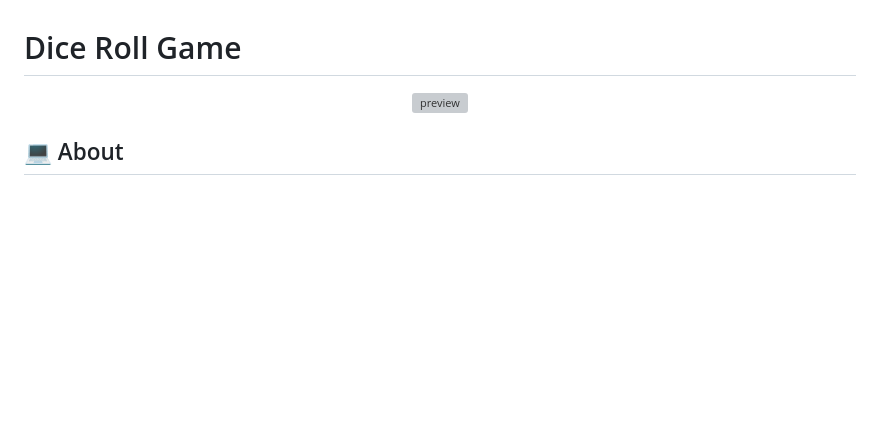
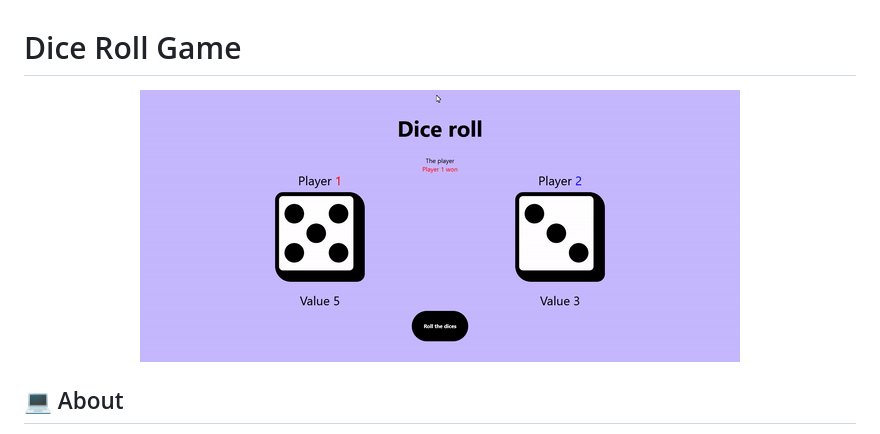
Before and after one commit to Leanddo/Dice-roll, a Markdown page: README.md, the part around the change. Drawn GitHub-style; pictures changed too: .github/Dice-roll-preview.gif (added); blank space fills up the shorter version; grey boxes are pictures that could not be loaded.

Commit message:
preview gif

```diff
--- a/README.md
+++ b/README.md
@@ -2,7 +2,7 @@
 
 <div align="center">
 
-![preview]()
+![preview](./.github/Dice-roll-preview.gif)
 
 </div>
 
```
